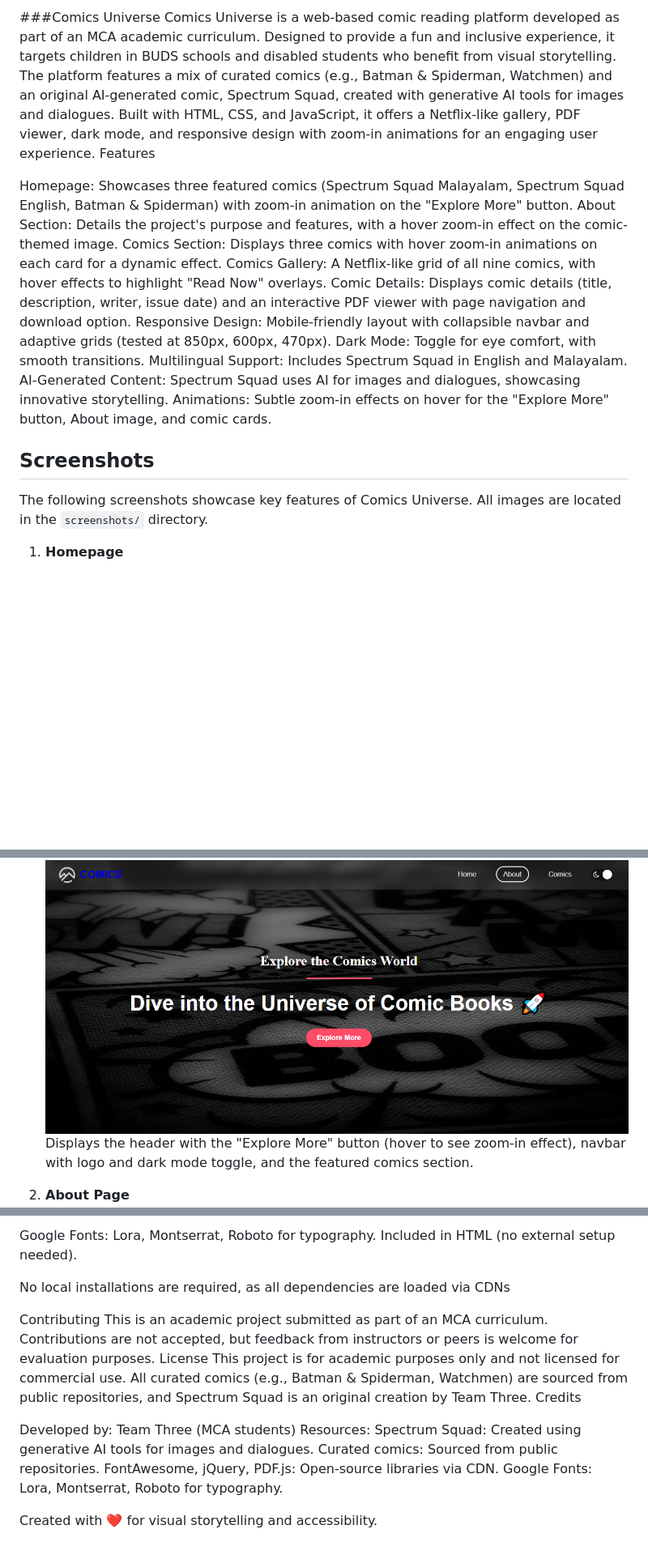
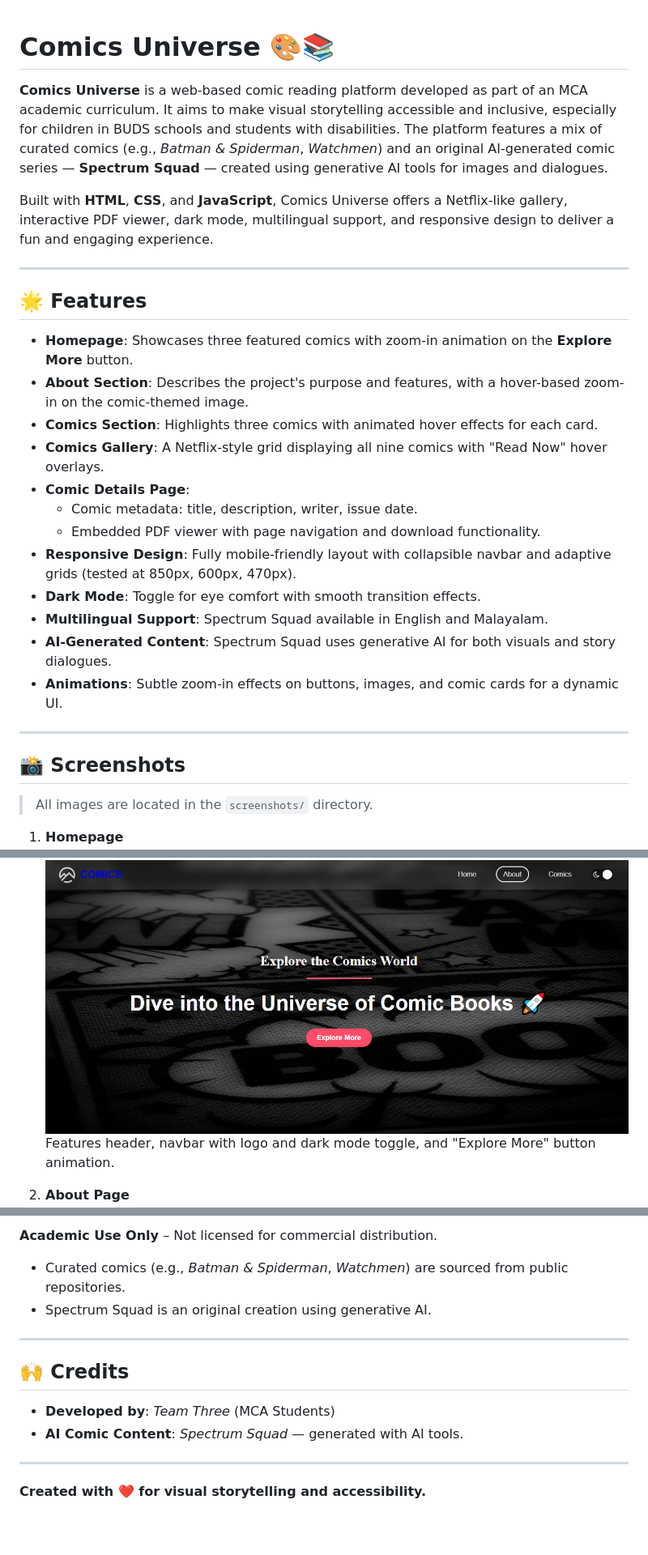
Before and after one commit to vishnudev-p/Comic-Book-Creation-and-Interactive-Website, a Markdown page: README.md, 3 parts joined by grey strips. Shown: that part at 81% size. Drawn GitHub-style; blank space fills up the shorter version.

```diff
--- a/README.md
+++ b/README.md
@@ -1,24 +1,36 @@
-###Comics Universe
-Comics Universe is a web-based comic reading platform developed as part of an MCA academic curriculum. Designed to provide a fun and inclusive experience, it targets children in BUDS schools and disabled students who benefit from visual storytelling. The platform features a mix of curated comics (e.g., Batman & Spiderman, Watchmen) and an original AI-generated comic, Spectrum Squad, created with generative AI tools for images and dialogues. Built with HTML, CSS, and JavaScript, it offers a Netflix-like gallery, PDF viewer, dark mode, and responsive design with zoom-in animations for an engaging user experience.
-Features
 
-Homepage: Showcases three featured comics (Spectrum Squad Malayalam, Spectrum Squad English, Batman & Spiderman) with zoom-in animation on the "Explore More" button.
-About Section: Details the project's purpose and features, with a hover zoom-in effect on the comic-themed image.
-Comics Section: Displays three comics with hover zoom-in animations on each card for a dynamic effect.
-Comics Gallery: A Netflix-like grid of all nine comics, with hover effects to highlight "Read Now" overlays.
-Comic Details: Displays comic details (title, description, writer, issue date) and an interactive PDF viewer with page navigation and download option.
-Responsive Design: Mobile-friendly layout with collapsible navbar and adaptive grids (tested at 850px, 600px, 470px).
-Dark Mode: Toggle for eye comfort, with smooth transitions.
-Multilingual Support: Includes Spectrum Squad in English and Malayalam.
-AI-Generated Content: Spectrum Squad uses AI for images and dialogues, showcasing innovative storytelling.
-Animations: Subtle zoom-in effects on hover for the "Explore More" button, About image, and comic cards.
+# Comics Universe 🎨📚
 
-## Screenshots
-The following screenshots showcase key features of Comics Universe. All images are located in the `screenshots/` directory.
+**Comics Universe** is a web-based comic reading platform developed as part of an MCA academic curriculum. It aims to make visual storytelling accessible and inclusive, especially for children in BUDS schools and students with disabilities. The platform features a mix of curated comics (e.g., *Batman & Spiderman*, *Watchmen*) and an original AI-generated comic series — **Spectrum Squad** — created using generative AI tools for images and dialogues.
+
+Built with **HTML**, **CSS**, and **JavaScript**, Comics Universe offers a Netflix-like gallery, interactive PDF viewer, dark mode, multilingual support, and responsive design to deliver a fun and engaging experience.
+
+---
+
+## 🌟 Features
+
+- **Homepage**: Showcases three featured comics with zoom-in animation on the **Explore More** button.
+- **About Section**: Describes the project's purpose and features, with a hover-based zoom-in on the comic-themed image.
+- **Comics Section**: Highlights three comics with animated hover effects for each card.
+- **Comics Gallery**: A Netflix-style grid displaying all nine comics with "Read Now" hover overlays.
+- **Comic Details Page**:
+  - Comic metadata: title, description, writer, issue date.
+  - Embedded PDF viewer with page navigation and download functionality.
+- **Responsive Design**: Fully mobile-friendly layout with collapsible navbar and adaptive grids (tested at 850px, 600px, 470px).
+- **Dark Mode**: Toggle for eye comfort with smooth transition effects.
+- **Multilingual Support**: Spectrum Squad available in English and Malayalam.
+- **AI-Generated Content**: Spectrum Squad uses generative AI for both visuals and story dialogues.
+- **Animations**: Subtle zoom-in effects on buttons, images, and comic cards for a dynamic UI.
+
+---
+
+## 📸 Screenshots
+
+> All images are located in the `screenshots/` directory.
 
 1. **Homepage**
    ![Homepage](screenshots/1.PNG)
-   Displays the header with the "Explore More" button (hover to see zoom-in effect), navbar with logo and dark mode toggle, and the featured comics section.
+   Features header, navbar with logo and dark mode toggle, and "Explore More" button animation.
 
 2. **About Page**
    ![About Page](screenshots/2.PNG)
@@ -87,24 +125,14 @@ Worker: https://cdnjs.cloudflare.com/ajax/libs/pdf.js/3.11.174/pdf.worker.min.js
 
-Google Fonts: Lora, Montserrat, Roboto for typography.
-Included in HTML <head> (no external setup needed).
+**Academic Use Only** – Not licensed for commercial distribution.
+- Curated comics (e.g., *Batman & Spiderman*, *Watchmen*) are sourced from public repositories.
+- Spectrum Squad is an original creation using generative AI.
 
+---
 
+## 🙌 Credits
 
-No local installations are required, as all dependencies are loaded via CDNs
+- **Developed by**: *Team Three* (MCA Students)
+- **AI Comic Content**: *Spectrum Squad* — generated with AI tools.
+---
 
-Contributing
-This is an academic project submitted as part of an MCA curriculum. Contributions are not accepted, but feedback from instructors or peers is welcome for evaluation purposes.
-License
-This project is for academic purposes only and not licensed for commercial use. All curated comics (e.g., Batman & Spiderman, Watchmen) are sourced from public repositories, and Spectrum Squad is an original creation by Team Three.
-Credits
-
-Developed by: Team Three (MCA students)
-Resources:
-Spectrum Squad: Created using generative AI tools for images and dialogues.
-Curated comics: Sourced from public repositories.
-FontAwesome, jQuery, PDF.js: Open-source libraries via CDN.
-Google Fonts: Lora, Montserrat, Roboto for typography.
-
-
-
-Created with ❤️ for visual storytelling and accessibility.
+**Created with ❤️ for visual storytelling and accessibility.**
```
Also changed, not shown: other parts of README.md (+56 -30 lines).
